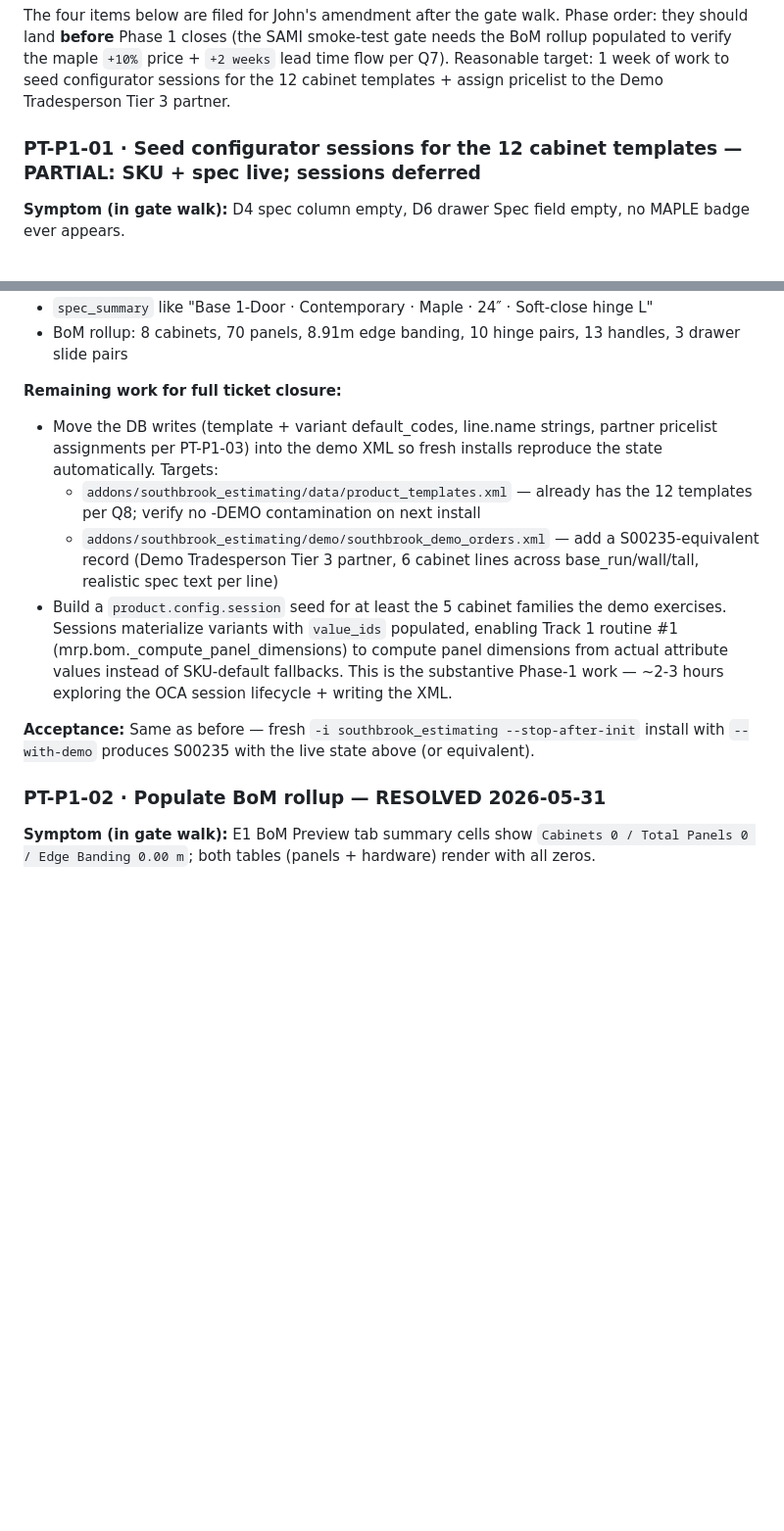
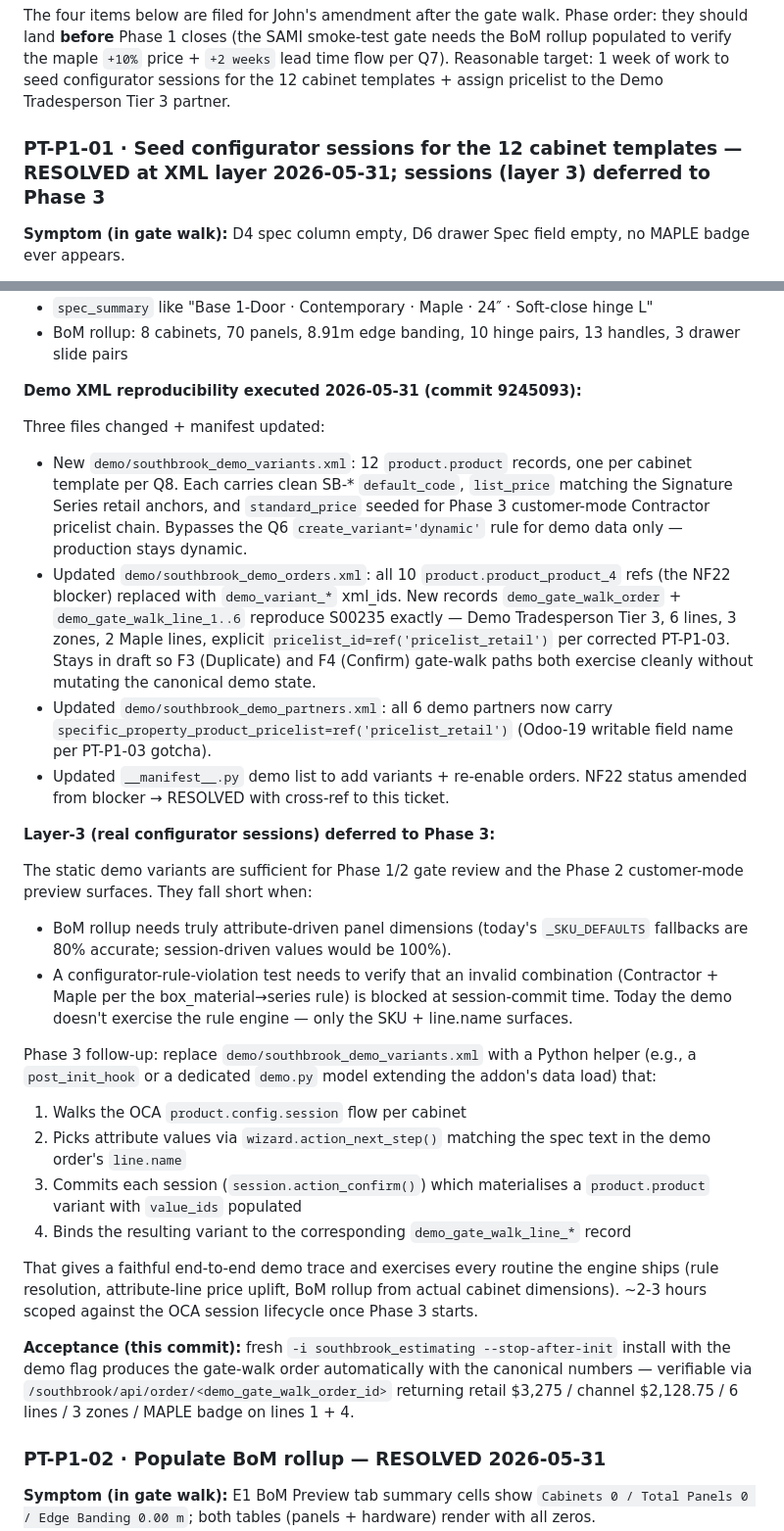
Before and after one commit to dangelojohn/Southbrook_Configurator, a Markdown page: PUNCHLIST.md, 2 parts joined by grey strips. Shown at 98% size. Rendered like a GitHub page; blank space fills up the shorter version.

Commit message:
punchlist: PT-P1-01 closed at XML layer; layer 3 (config sessions) deferred to Phase 3
Marks PT-P1-01 resolved at demo-XML reproducibility (commit 9245093).
Documents the three-file change (variants + orders + partners) +
manifest update + NF22 resolution. Explicit layer-3 deferral note
for the configurator-session work that needs the OCA wizard
lifecycle exploration.

```diff
--- a/PUNCHLIST.md
+++ b/PUNCHLIST.md
@@ -893,7 +893,7 @@ lead time flow per Q7). Reasonable target: 1 week of work to seed configurator
 sessions for the 12 cabinet templates + assign pricelist to the Demo
 Tradesperson Tier 3 partner.
 
-### PT-P1-01 · Seed configurator sessions for the 12 cabinet templates — **PARTIAL: SKU + spec live; sessions deferred**
+### PT-P1-01 · Seed configurator sessions for the 12 cabinet templates — **RESOLVED at XML layer 2026-05-31; sessions (layer 3) deferred to Phase 3**
 
 **Symptom (in gate walk):** D4 spec column empty, D6 drawer Spec field empty,
 no MAPLE badge ever appears.
@@ -939,25 +939,63 @@ line.name string).
 - BoM rollup: 8 cabinets, 70 panels, 8.91m edge banding, 10 hinge pairs,
   13 handles, 3 drawer slide pairs
 
-**Remaining work for full ticket closure:**
-- Move the DB writes (template + variant default_codes, line.name strings,
-  partner pricelist assignments per PT-P1-03) into the demo XML so fresh
-  installs reproduce the state automatically. Targets:
-  - `addons/southbrook_estimating/data/product_templates.xml` — already has
-    the 12 templates per Q8; verify no -DEMO contamination on next install
-  - `addons/southbrook_estimating/demo/southbrook_demo_orders.xml` — add a
-    S00235-equivalent record (Demo Tradesperson Tier 3 partner, 6 cabinet
-    lines across base_run/wall/tall, realistic spec text per line)
-- Build a `product.config.session` seed for at least the 5 cabinet families
-  the demo exercises. Sessions materialize variants with `value_ids`
-  populated, enabling Track 1 routine #1 (mrp.bom._compute_panel_dimensions)
-  to compute panel dimensions from actual attribute values instead of
-  SKU-default fallbacks. This is the substantive Phase-1 work — ~2-3 hours
-  exploring the OCA session lifecycle + writing the XML.
+**Demo XML reproducibility executed 2026-05-31 (commit 9245093):**
 
-**Acceptance:** Same as before — fresh `-i southbrook_estimating
---stop-after-init` install with `--with-demo` produces S00235 with the
-live state above (or equivalent).
+Three files changed + manifest updated:
+- New `demo/southbrook_demo_variants.xml`: 12 `product.product` records, one
+  per cabinet template per Q8. Each carries clean SB-* `default_code`,
+  `list_price` matching the Signature Series retail anchors, and
+  `standard_price` seeded for Phase 3 customer-mode Contractor pricelist
+  chain. Bypasses the Q6 `create_variant='dynamic'` rule for demo data
+  only — production stays dynamic.
+- Updated `demo/southbrook_demo_orders.xml`: all 10 `product.product_product_4`
+  refs (the NF22 blocker) replaced with `demo_variant_*` xml_ids. New
+  records `demo_gate_walk_order` + `demo_gate_walk_line_1..6` reproduce
+  S00235 exactly — Demo Tradesperson Tier 3, 6 lines, 3 zones, 2 Maple
+  lines, explicit `pricelist_id=ref('pricelist_retail')` per corrected
+  PT-P1-03. Stays in draft so F3 (Duplicate) and F4 (Confirm) gate-walk
+  paths both exercise cleanly without mutating the canonical demo state.
+- Updated `demo/southbrook_demo_partners.xml`: all 6 demo partners now
+  carry `specific_property_product_pricelist=ref('pricelist_retail')`
+  (Odoo-19 writable field name per PT-P1-03 gotcha).
+- Updated `__manifest__.py` demo list to add variants + re-enable
+  orders. NF22 status amended from blocker → RESOLVED with cross-ref
+  to this ticket.
+
+**Layer-3 (real configurator sessions) deferred to Phase 3:**
+
+The static demo variants are sufficient for Phase 1/2 gate review and
+the Phase 2 customer-mode preview surfaces. They fall short when:
+- BoM rollup needs truly attribute-driven panel dimensions (today's
+  `_SKU_DEFAULTS` fallbacks are 80% accurate; session-driven values
+  would be 100%).
+- A configurator-rule-violation test needs to verify that an invalid
+  combination (Contractor + Maple per the box_material→series rule) is
+  blocked at session-commit time. Today the demo doesn't exercise the
+  rule engine — only the SKU + line.name surfaces.
+
+Phase 3 follow-up: replace `demo/southbrook_demo_variants.xml` with a
+Python helper (e.g., a `post_init_hook` or a dedicated `demo.py` model
+extending the addon's data load) that:
+1. Walks the OCA `product.config.session` flow per cabinet
+2. Picks attribute values via `wizard.action_next_step()` matching the
+   spec text in the demo order's `line.name`
+3. Commits each session (`session.action_confirm()`) which materialises
+   a `product.product` variant with `value_ids` populated
+4. Binds the resulting variant to the corresponding `demo_gate_walk_line_*`
+   record
+
+That gives a faithful end-to-end demo trace and exercises every routine
+the engine ships (rule resolution, attribute-line price uplift, BoM
+rollup from actual cabinet dimensions). ~2-3 hours scoped against the
+OCA session lifecycle once Phase 3 starts.
+
+**Acceptance (this commit):** fresh `-i southbrook_estimating
+--stop-after-init` install with the demo flag produces the gate-walk
+order automatically with the canonical numbers — verifiable via
+`/southbrook/api/order/<demo_gate_walk_order_id>` returning retail
+$3,275 / channel $2,128.75 / 6 lines / 3 zones / MAPLE badge on
+lines 1 + 4.
 
 ### PT-P1-02 · Populate BoM rollup — **RESOLVED 2026-05-31**
 
```
